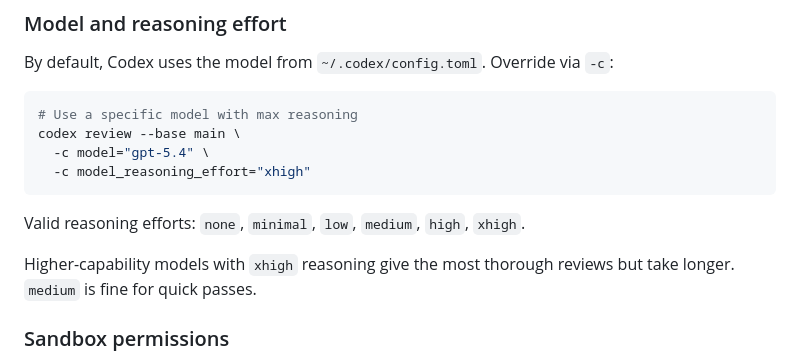
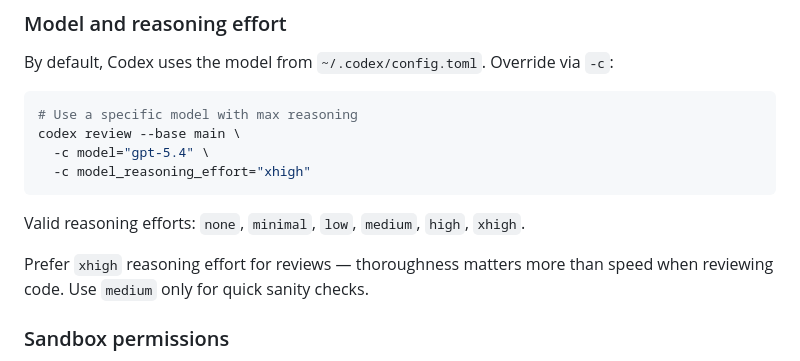
Before and after one commit to jonmumm/skills, a Markdown page: codex-review/SKILL.md, the part around the change. Drawn GitHub-style.

```diff
--- a/codex-review/SKILL.md
+++ b/codex-review/SKILL.md
@@ -153,8 +153,8 @@ codex review --base main \
 
 Valid reasoning efforts: `none`, `minimal`, `low`, `medium`, `high`, `xhigh`.
 
-Higher-capability models with `xhigh` reasoning give the most thorough reviews
-but take longer. `medium` is fine for quick passes.
+Prefer `xhigh` reasoning effort for reviews — thoroughness matters more than speed
+when reviewing code. Use `medium` only for quick sanity checks.
 
 ### Sandbox permissions
 
```
Also changed, not shown: nightshift/SKILL.md (+2 -1 lines).
